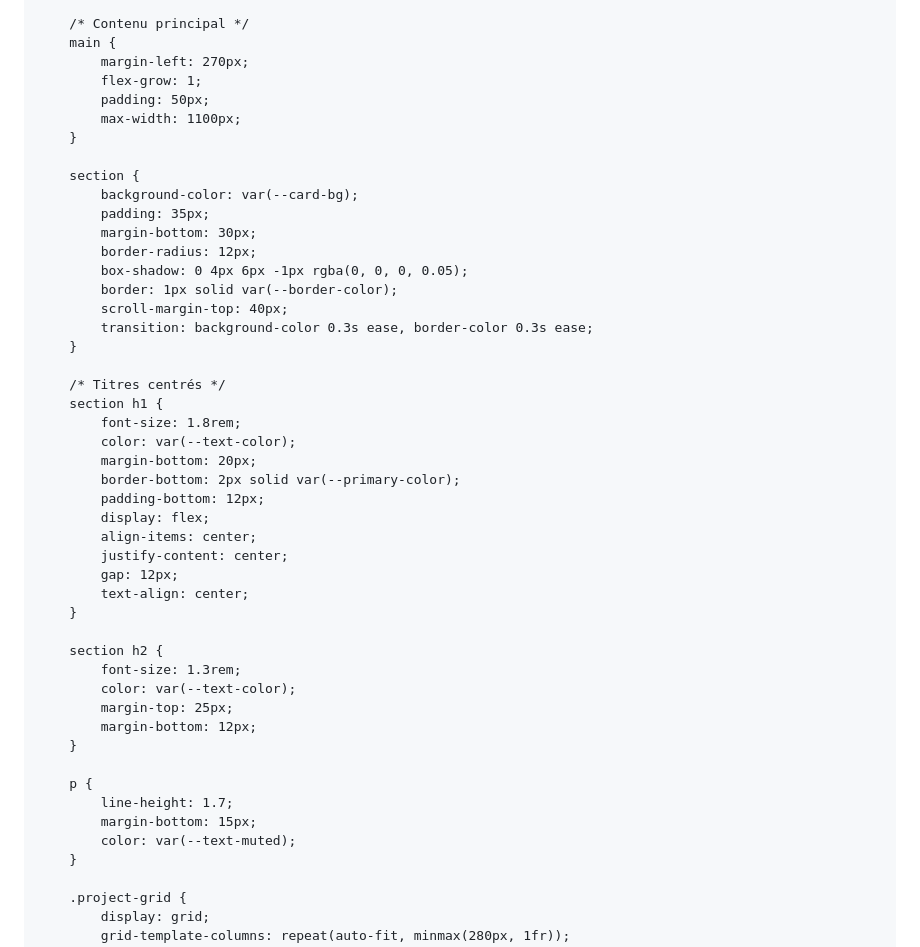
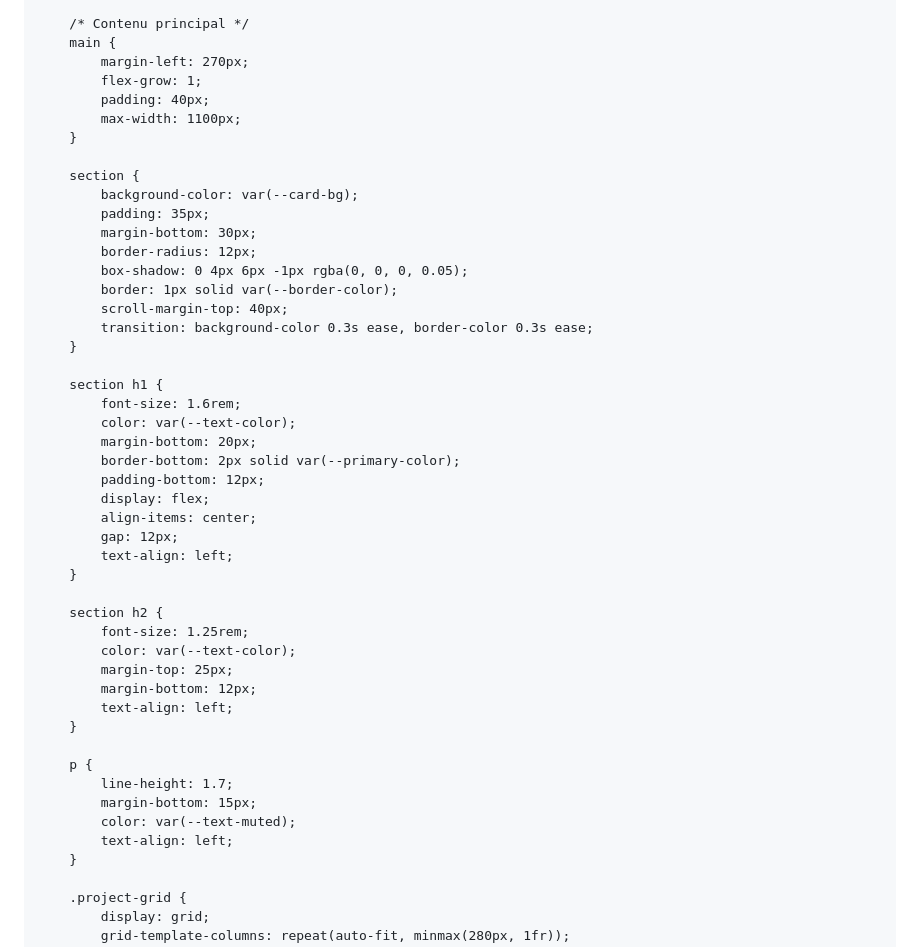
Before and after one commit to aloysbou31/Portefolio, a Markdown page: README.md, the part around one of its changes. Rendered like a GitHub page.

```diff
--- a/README.md
+++ b/README.md
@@ -155,7 +155,7 @@
         main {
             margin-left: 270px;
             flex-grow: 1;
-            padding: 50px;
+            padding: 40px;
             max-width: 1100px;
         }
 
@@ -170,31 +170,31 @@
             transition: background-color 0.3s ease, border-color 0.3s ease;
         }
 
-        /* Titres centrés */
         section h1 {
-            font-size: 1.8rem;
+            font-size: 1.6rem;
             color: var(--text-color);
             margin-bottom: 20px;
             border-bottom: 2px solid var(--primary-color);
             padding-bottom: 12px;
             display: flex;
             align-items: center;
-            justify-content: center;
             gap: 12px;
-            text-align: center;
+            text-align: left;
         }
 
         section h2 {
-            font-size: 1.3rem;
+            font-size: 1.25rem;
             color: var(--text-color);
             margin-top: 25px;
             margin-bottom: 12px;
+            text-align: left;
         }
 
         p {
             line-height: 1.7;
             margin-bottom: 15px;
             color: var(--text-muted);
+            text-align: left;
         }
 
         .project-grid {
```
Also changed, not shown: other parts of README.md (+70 -11 lines).
